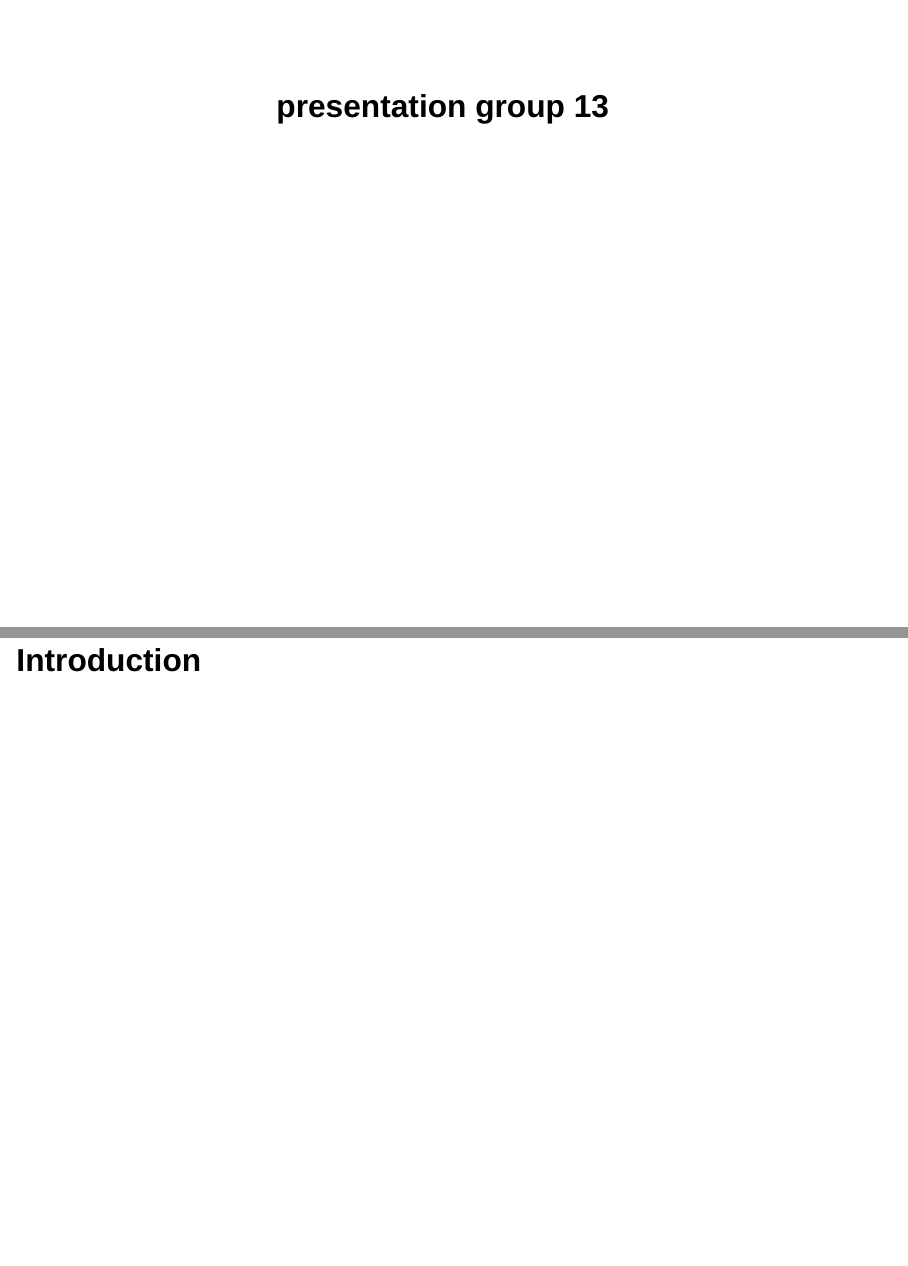
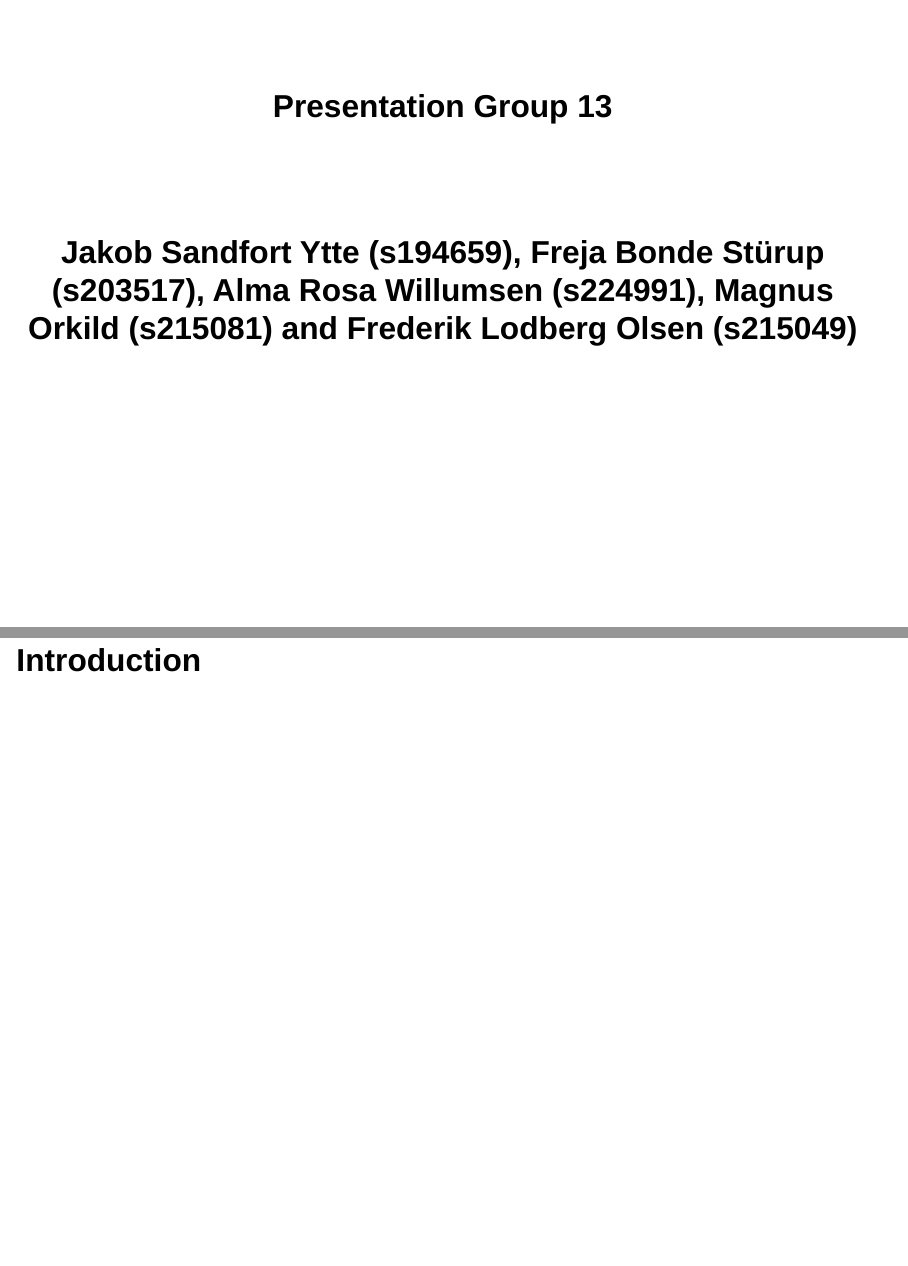
Before and after one commit to rforbiodatascience26/group_13_project, a Quarto document (doc/presentation.qmd): pages 1 and 2 of 8, joined at a grey line. Rendered offline with R 4.5, knitr and Pandoc in place of Quarto, with nearby package versions; drawn as Slidy slides in place of the format the file asks for.

Commit message:
Adding names, numbers and footer to the presentation

```diff
--- a/doc/presentation.qmd
+++ b/doc/presentation.qmd
@@ -1,7 +1,10 @@
 ---
-title: "presentation group 13"
-Author: s194659 - Jakob-Ytte s224991 - s224991 s203517 - s203517 s215081 - MOrkild s215049 - Fredivildbasse
-format: revealjs
+title: "Presentation Group 13"
+subtitle: "Jakob Sandfort Ytte (s194659), Freja Bonde Stürup (s203517), Alma Rosa Willumsen (s224991), Magnus Orkild (s215081) and Frederik Lodberg Olsen (s215049)"
+format:
+  revealjs:
+    slide-number: true
+    footer: "Group 13"
 ---
 
 # Introduction
```
Also changed, not shown: doc/presentation.html.
